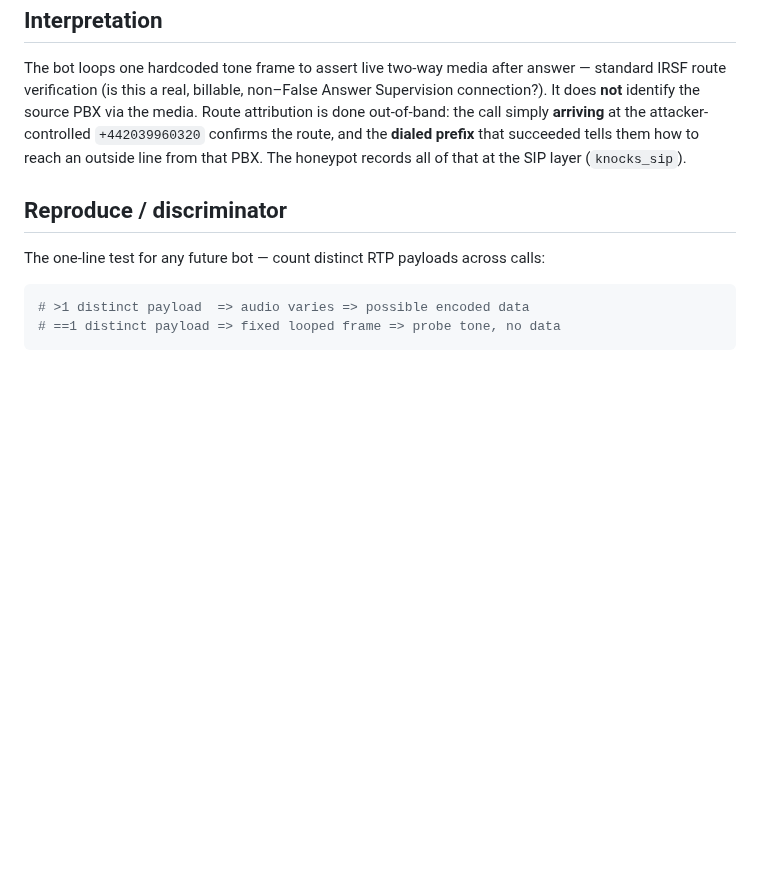
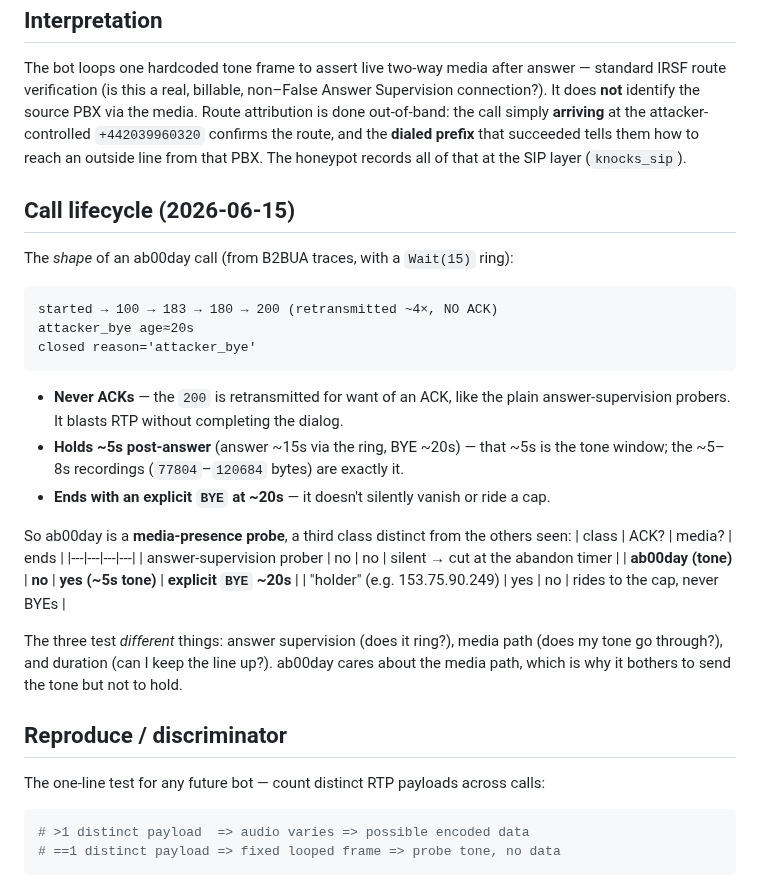
Before and after one commit to djkurlander/knock-knock, a Markdown page: extras/notes/sip-ab00day-audio-beacon.md, the part around the change. Rendered like a GitHub page; blank space fills up the shorter version.

Commit message:
ab00day note: add call lifecycle (no-ACK, ~5s tone window, explicit BYE ~20s)
Characterize the call *shape*, not just the tone: ab00day never ACKs, blasts RTP
without completing the dialog, holds ~5s post-answer (the tone window -> the ~5-8s
recordings), and ends with an explicit BYE at ~20s. Places it as a third behavior
class — a media-presence probe — vs. answer-supervision probers (no media, silent
timeout) and duration "holders" (ACK, ride to cap, never BYE).

````diff
--- a/extras/notes/sip-ab00day-audio-beacon.md
+++ b/extras/notes/sip-ab00day-audio-beacon.md
@@ -92,6 +92,33 @@ attacker-controlled `+442039960320` confirms the route, and the **dialed prefix*
 that succeeded tells them how to reach an outside line from that PBX. The honeypot
 records all of that at the SIP layer (`knocks_sip`).
 
+## Call lifecycle (2026-06-15)
+
+The *shape* of an ab00day call (from B2BUA traces, with a `Wait(15)` ring):
+
+```
+started → 100 → 183 → 180 → 200 (retransmitted ~4×, NO ACK)
+attacker_bye age≈20s
+closed reason='attacker_bye'
+```
+
+- **Never ACKs** — the `200` is retransmitted for want of an ACK, like the plain
+  answer-supervision probers. It blasts RTP without completing the dialog.
+- **Holds ~5s post-answer** (answer ~15s via the ring, BYE ~20s) — that ~5s is the
+  tone window; the ~5–8s recordings (`77804`–`120684` bytes) are exactly it.
+- **Ends with an explicit `BYE` at ~20s** — it doesn't silently vanish or ride a cap.
+
+So ab00day is a **media-presence probe**, a third class distinct from the others seen:
+| class | ACK? | media? | ends |
+|---|---|---|---|
+| answer-supervision prober | no | no | silent → cut at the abandon timer |
+| **ab00day (tone)** | **no** | **yes (~5s tone)** | **explicit `BYE` ~20s** |
+| "holder" (e.g. 153.75.90.249) | yes | no | rides to the cap, never BYEs |
+
+The three test *different* things: answer supervision (does it ring?), media path
+(does my tone go through?), and duration (can I keep the line up?). ab00day cares
+about the media path, which is why it bothers to send the tone but not to hold.
+
 ## Reproduce / discriminator
 
 The one-line test for any future bot — count distinct RTP payloads across calls:
````
